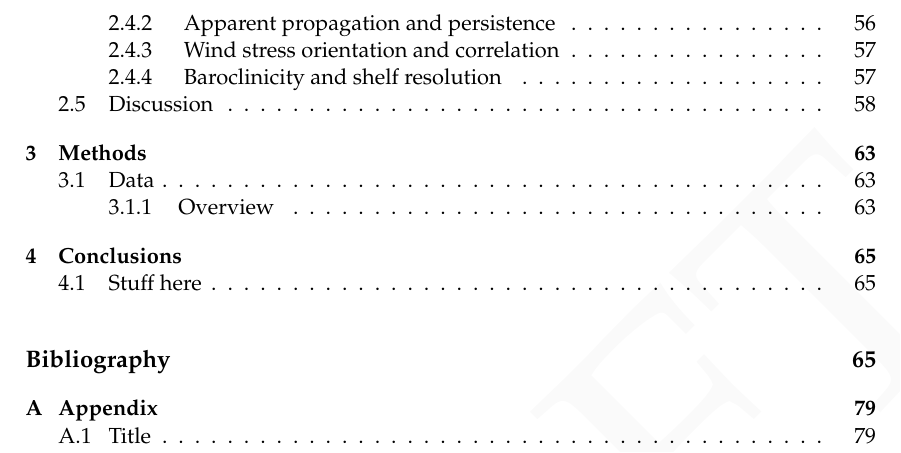
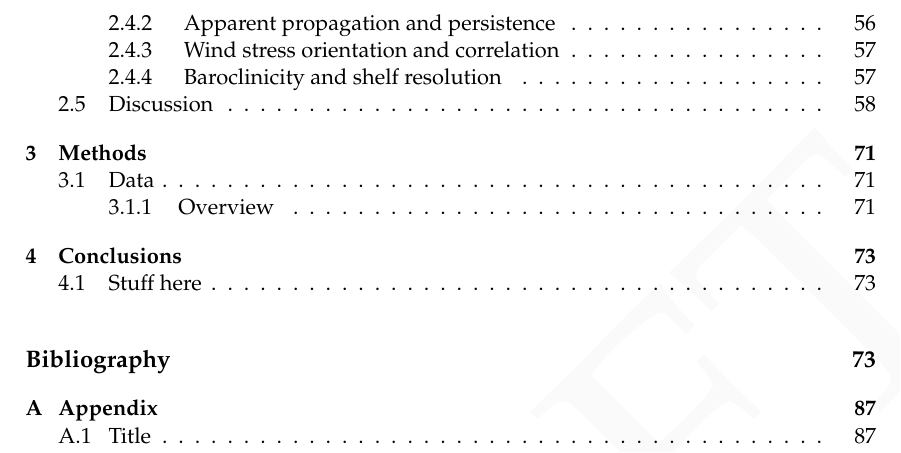
Before and after one commit to andreustaylor/sealevelthesis, a LaTeX thesis (thesis.tex, which reads config/format-config.tex): part of page 12 of 93 before the commit and part of page 12 of 101 after it, cut so that both start at the same text. Compiled offline with pdfLaTeX.

Commit message:
fig size

```diff
--- a/config/format-config.tex
+++ b/config/format-config.tex
@@ -30,6 +30,11 @@
 %\fi
 \usepackage[hidelinks]{hyperref}
 %   have to check this idea:" \newcommand{\FIGOPTIONS}{width=100mm} %{width=110mm}
+%-----------------------------------
+% figure size defaults
+%-----------------------------------
+\newlength{\myfigwidth}
+\setlength{\myfigwidth}{400pt}
 %-----------------------------------
 % References
 %-----------------------------------
```
